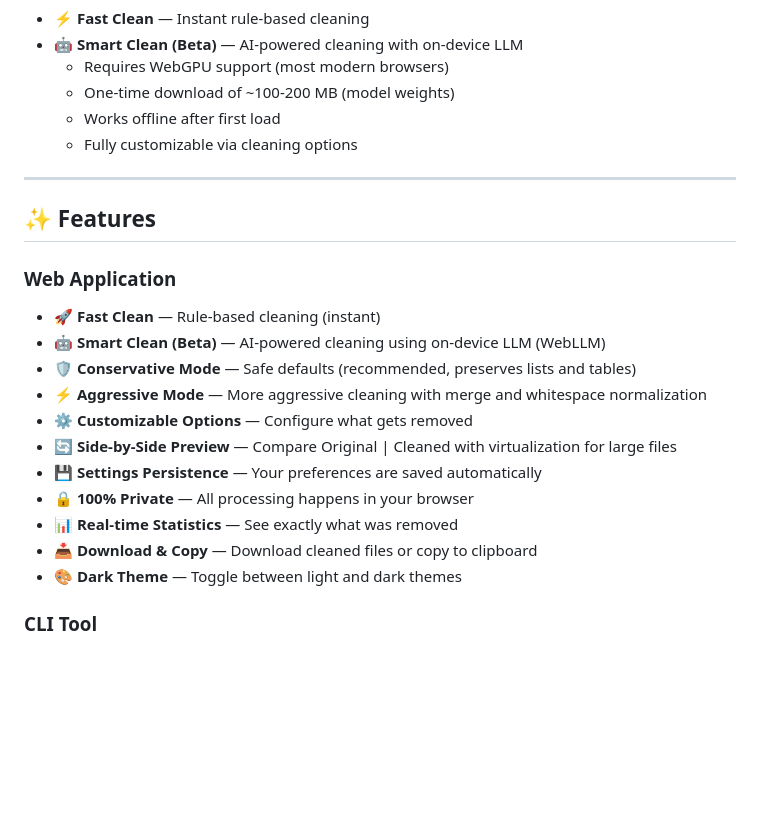
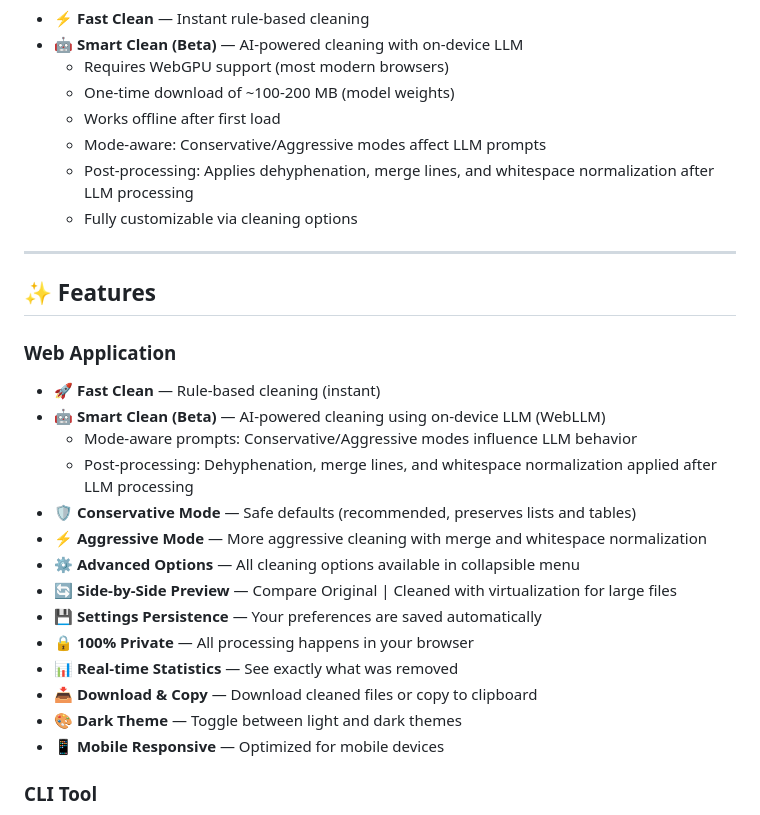
Before and after one commit to kiku-jw/DocStripper, a Markdown page: README.md, the part around the change. Rendered like a GitHub page; blank space fills up the shorter version.

Commit message:
docs: update README with latest Smart Clean features
- Add mode-aware prompts information for Smart Clean
- Document post-processing operations (dehyphenation, merge lines, whitespace normalization)
- Add Advanced Options collapsible menu mention
- Add mobile responsive feature
- Update feature list with latest improvements

```diff
--- a/README.md
+++ b/README.md
@@ -20,6 +20,8 @@
   - Requires WebGPU support (most modern browsers)
   - One-time download of ~100-200 MB (model weights)
   - Works offline after first load
+  - Mode-aware: Conservative/Aggressive modes affect LLM prompts
+  - Post-processing: Applies dehyphenation, merge lines, and whitespace normalization after LLM processing
   - Fully customizable via cleaning options
 
 ---
@@ -29,15 +31,18 @@
 ### Web Application
 - 🚀 **Fast Clean** — Rule-based cleaning (instant)
 - 🤖 **Smart Clean (Beta)** — AI-powered cleaning using on-device LLM (WebLLM)
+  - Mode-aware prompts: Conservative/Aggressive modes influence LLM behavior
+  - Post-processing: Dehyphenation, merge lines, and whitespace normalization applied after LLM processing
 - 🛡️ **Conservative Mode** — Safe defaults (recommended, preserves lists and tables)
 - ⚡ **Aggressive Mode** — More aggressive cleaning with merge and whitespace normalization
-- ⚙️ **Customizable Options** — Configure what gets removed
+- ⚙️ **Advanced Options** — All cleaning options available in collapsible menu
 - 🔄 **Side-by-Side Preview** — Compare Original | Cleaned with virtualization for large files
 - 💾 **Settings Persistence** — Your preferences are saved automatically
 - 🔒 **100% Private** — All processing happens in your browser
 - 📊 **Real-time Statistics** — See exactly what was removed
 - 📥 **Download & Copy** — Download cleaned files or copy to clipboard
 - 🎨 **Dark Theme** — Toggle between light and dark themes
+- 📱 **Mobile Responsive** — Optimized for mobile devices
 
 ### CLI Tool
 - 🚀 **Fast & Lightweight** — Uses only Python stdlib, no external packages
```
